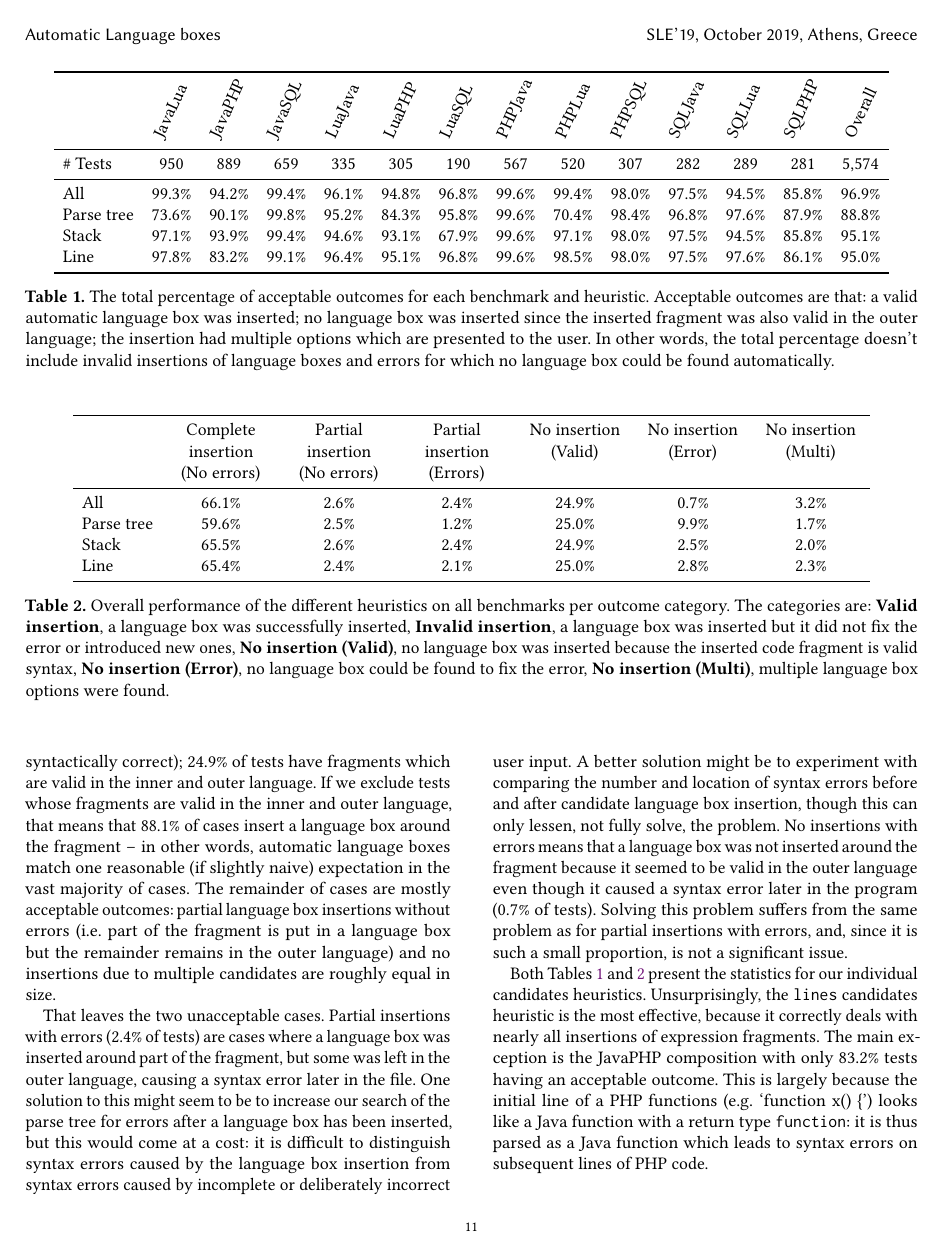
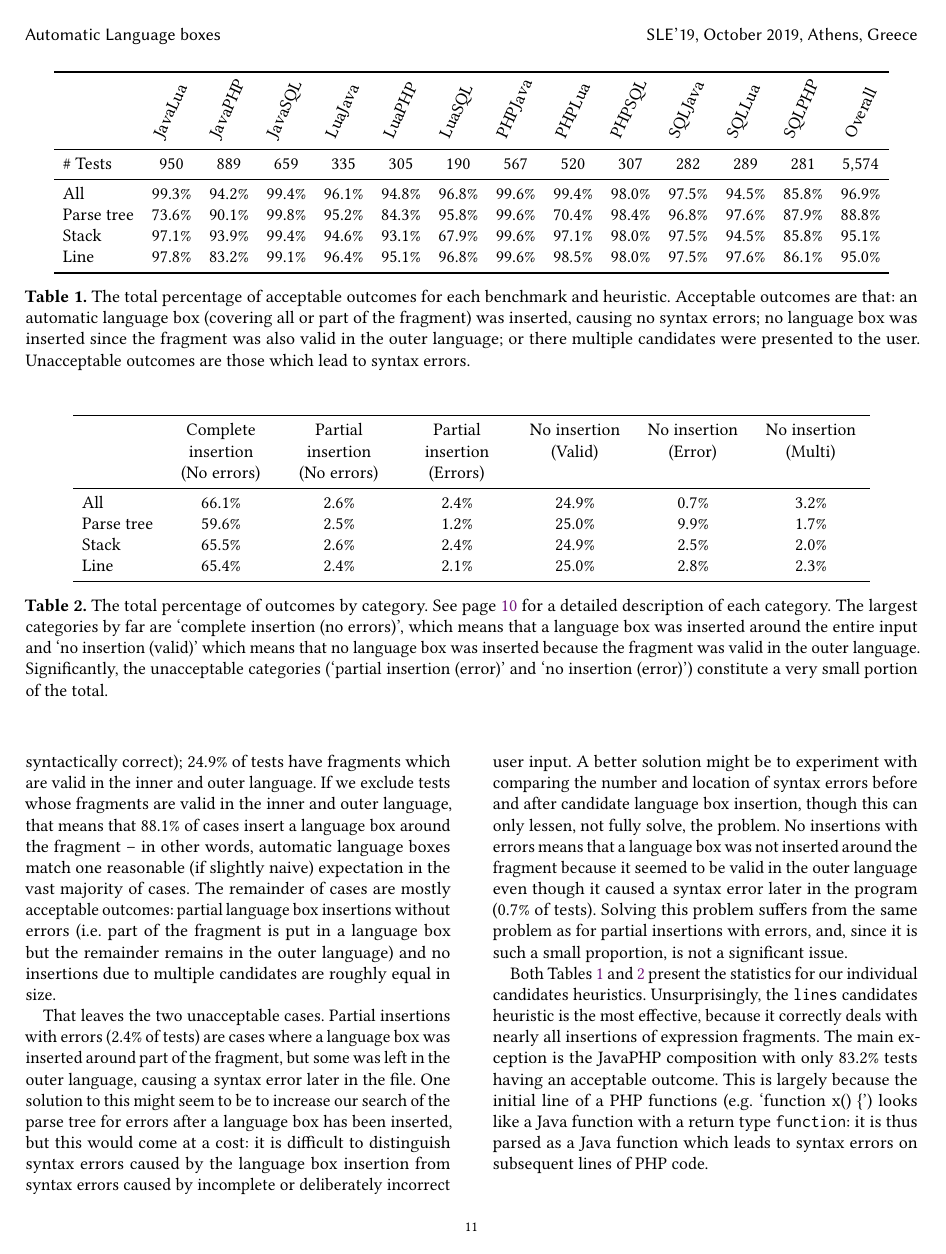
Before and after one commit to softdevteam/auto_lbox_paper, a LaTeX paper (auto_lbox.tex): page 11 of 14. Compiled offline with pdfLaTeX.

Commit message:
Update table captions.

```diff
--- a/auto_lbox.tex
+++ b/auto_lbox.tex
@@ -1175,12 +1175,11 @@ Java, \corpusluaexprs expressions and \corpusluafuncs functions for Lua, and \co
 
     \vspace{7pt}
     \caption{The total percentage of acceptable outcomes for each benchmark and
-    heuristic. Acceptable outcomes are that: a valid automatic language box
-    was inserted; no language box was inserted since the inserted fragment
-    was also valid in the outer language; the insertion had multiple options
-    which are presented to the user. In other words, the total percentage
-    doesn't include invalid insertions of language boxes and errors for which
-    no language box could be found automatically.}
+      heuristic. Acceptable outcomes are that: an automatic language box
+      (covering all or part of the fragment) was inserted, causing no syntax
+      errors; no language box was inserted since the fragment was also valid in
+      the outer language; or there multiple candidates were presented to the
+      user. Unacceptable outcomes are those which lead to syntax errors.}
     \label{tbl:valid}
 \end{table*}
 
@@ -1188,14 +1187,14 @@ Java, \corpusluaexprs expressions and \corpusluafuncs functions for Lua, and \co
     \input{tables/tbl_breakdown.tex}
 
     \vspace{7pt}
-    \caption{Overall performance of the different
-    heuristics on all benchmarks per outcome category. The categories are:
-    \textbf{Valid insertion}, a language box was successfully inserted, \textbf{Invalid insertion},
-    a language box was inserted but it did not fix the error or introduced new
-    ones, \textbf{No insertion (Valid)}, no language box was inserted because the inserted
-    code fragment is valid syntax, \textbf{No insertion (Error)}, no language box could be
-    found to fix the error, \textbf{No insertion (Multi)}, multiple language box options
-    were found.}
+    \caption{The total percentage of outcomes by category. See
+    page~\pageref{detailed categories} for a detailed description of each category.
+  The largest categories by far are `complete insertion (no errors)', which
+  means that a language box was inserted around the entire input and `no
+  insertion (valid)' which means that no language box was inserted because the
+  fragment was valid in the outer language. Significantly, the unacceptable
+  categories (`partial insertion (error)' and `no insertion (error)') constitute
+  a very small portion of the total.}
     \label{tbl:breakdown}
 \end{table*}
 
```
Also changed, not shown: auto_lbox.tex (2 more changed lines).
